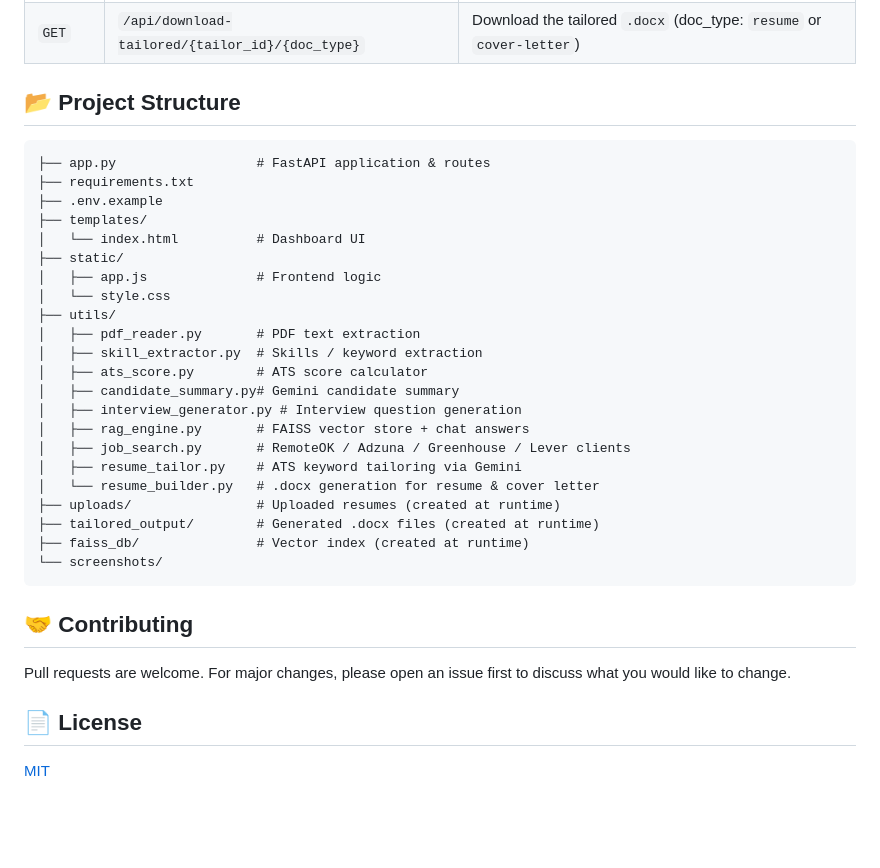
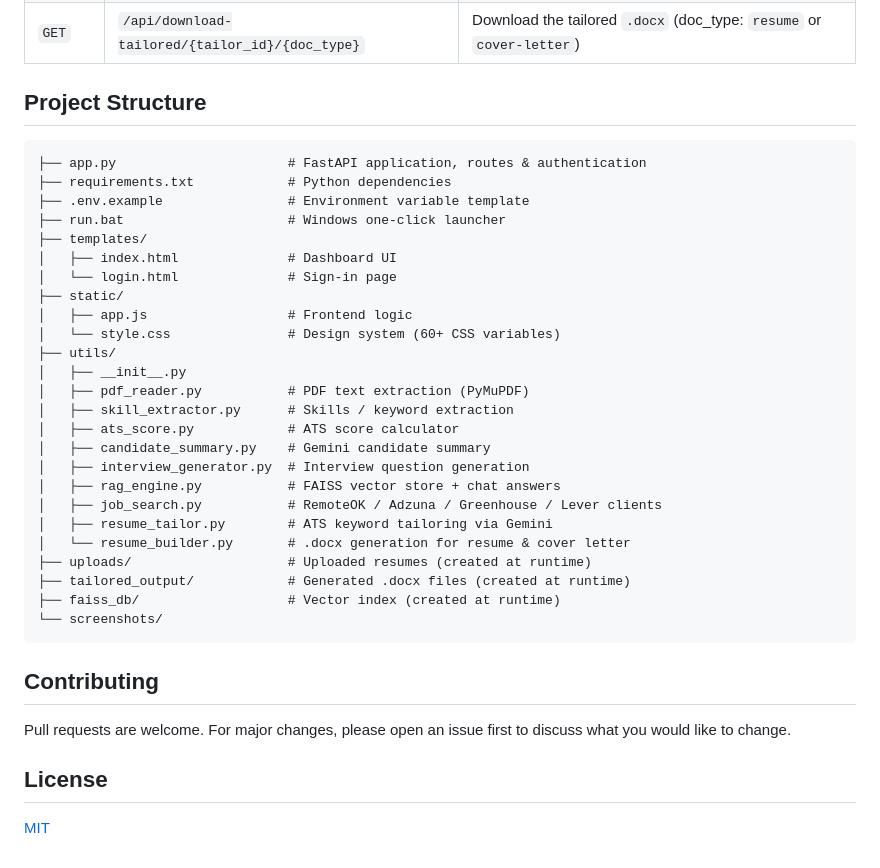
Before and after one commit to karth1kk077/AI-Resume-Assistant, a Markdown page: README.md, the part around one of its changes. GitHub-like rendering; blank space fills up the shorter version.

````diff
--- a/README.md
+++ b/README.md
@@ -165,37 +206,40 @@ Open your browser and go to **http://localhost:8000**
 | `POST` | `/api/tailor-resume` | Generate a tailored resume + cover letter for one job |
 | `GET` | `/api/download-tailored/{tailor_id}/{doc_type}` | Download the tailored `.docx` (doc_type: `resume` or `cover-letter`) |
 
-## 📂 Project Structure
+## Project Structure
 
 ```
-├── app.py                  # FastAPI application & routes
-├── requirements.txt
-├── .env.example
+├── app.py                      # FastAPI application, routes & authentication
+├── requirements.txt            # Python dependencies
+├── .env.example                # Environment variable template
+├── run.bat                     # Windows one-click launcher
 ├── templates/
-│   └── index.html          # Dashboard UI
+│   ├── index.html              # Dashboard UI
+│   └── login.html              # Sign-in page
 ├── static/
-│   ├── app.js              # Frontend logic
-│   └── style.css
+│   ├── app.js                  # Frontend logic
+│   └── style.css               # Design system (60+ CSS variables)
 ├── utils/
-│   ├── pdf_reader.py       # PDF text extraction
-│   ├── skill_extractor.py  # Skills / keyword extraction
-│   ├── ats_score.py        # ATS score calculator
-│   ├── candidate_summary.py# Gemini candidate summary
-│   ├── interview_generator.py # Interview question generation
-│   ├── rag_engine.py       # FAISS vector store + chat answers
-│   ├── job_search.py       # RemoteOK / Adzuna / Greenhouse / Lever clients
-│   ├── resume_tailor.py    # ATS keyword tailoring via Gemini
-│   └── resume_builder.py   # .docx generation for resume & cover letter
-├── uploads/                # Uploaded resumes (created at runtime)
-├── tailored_output/        # Generated .docx files (created at runtime)
-├── faiss_db/               # Vector index (created at runtime)
+│   ├── __init__.py
+│   ├── pdf_reader.py           # PDF text extraction (PyMuPDF)
+│   ├── skill_extractor.py      # Skills / keyword extraction
+│   ├── ats_score.py            # ATS score calculator
+│   ├── candidate_summary.py    # Gemini candidate summary
+│   ├── interview_generator.py  # Interview question generation
+│   ├── rag_engine.py           # FAISS vector store + chat answers
+│   ├── job_search.py           # RemoteOK / Adzuna / Greenhouse / Lever clients
+│   ├── resume_tailor.py        # ATS keyword tailoring via Gemini
+│   └── resume_builder.py       # .docx generation for resume & cover letter
+├── uploads/                    # Uploaded resumes (created at runtime)
+├── tailored_output/            # Generated .docx files (created at runtime)
+├── faiss_db/                   # Vector index (created at runtime)
 └── screenshots/
 ```
 
-## 🤝 Contributing
+## Contributing
 
 Pull requests are welcome. For major changes, please open an issue first to discuss what you would like to change.
 
-## 📄 License
+## License
 
 [MIT](LICENSE)
````
Also changed, not shown: other parts of README.md (+62 -21 lines).
